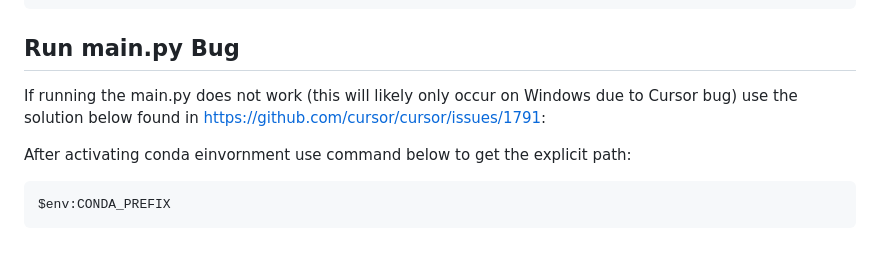
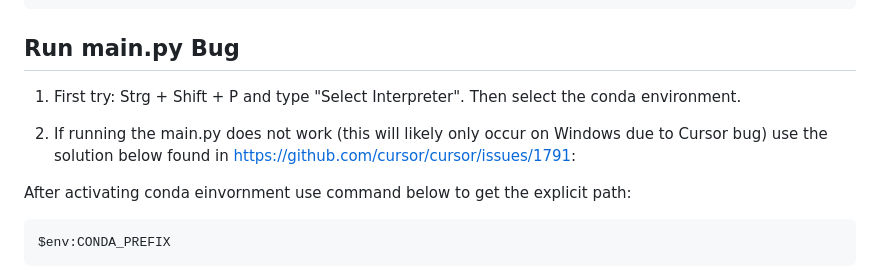
Before and after one commit to kaabl/PygamePrompts, a Markdown page: README.md, the part around the change. Drawn GitHub-style; blank space fills up the shorter version.

````diff
--- a/README.md
+++ b/README.md
@@ -102,7 +102,11 @@ Please keep your answers as short as possible!
 ```
 
 ## Run main.py Bug
-If running the main.py does not work (this will likely only occur on Windows due to Cursor bug) use the solution below found in https://github.com/cursor/cursor/issues/1791:
+
+1. First try: Strg + Shift + P and type "Select Interpreter". Then select the conda environment.
+
+
+2. If running the main.py does not work (this will likely only occur on Windows due to Cursor bug) use the solution below found in https://github.com/cursor/cursor/issues/1791:
 
 After activating conda einvornment use command below to get the explicit path:
 ```bash
````
